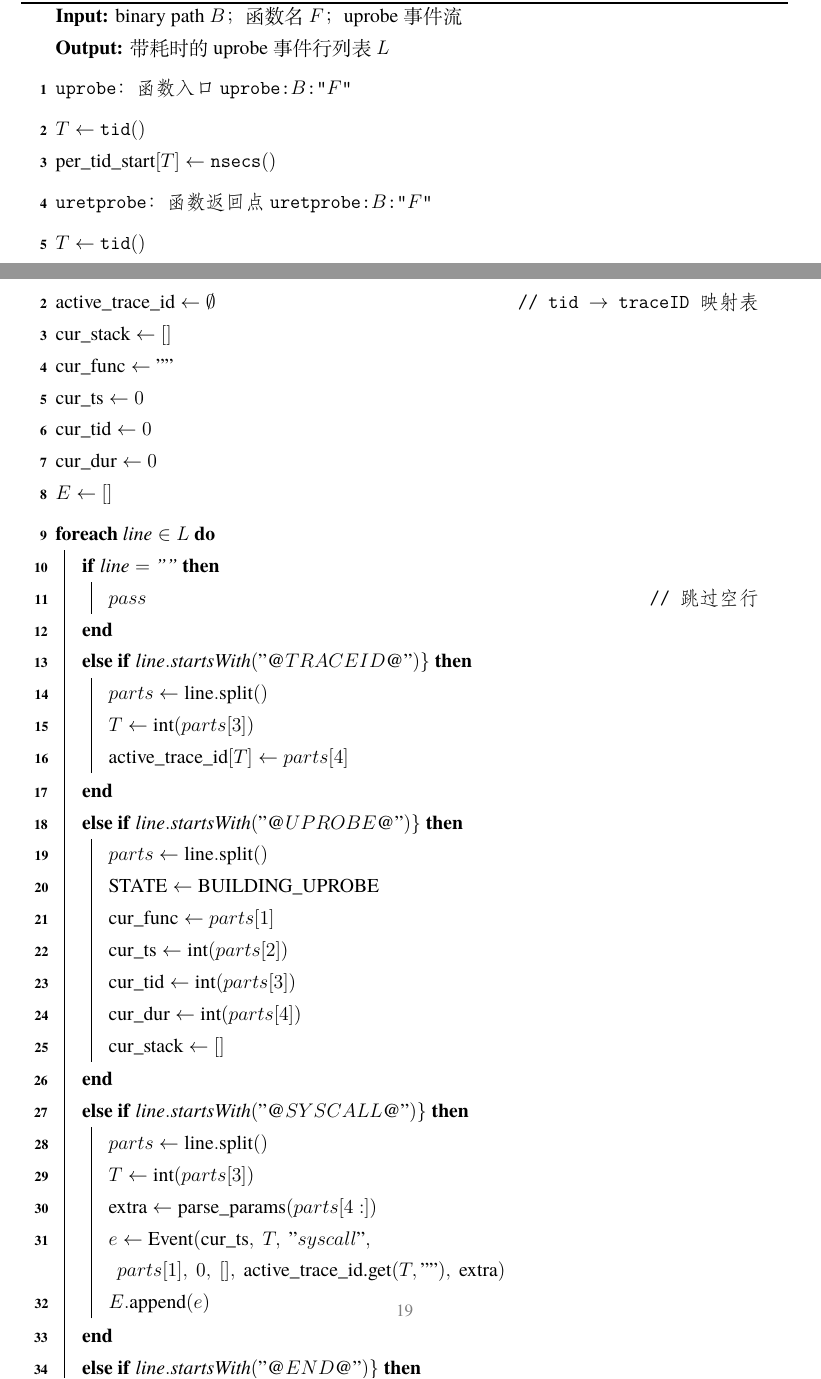
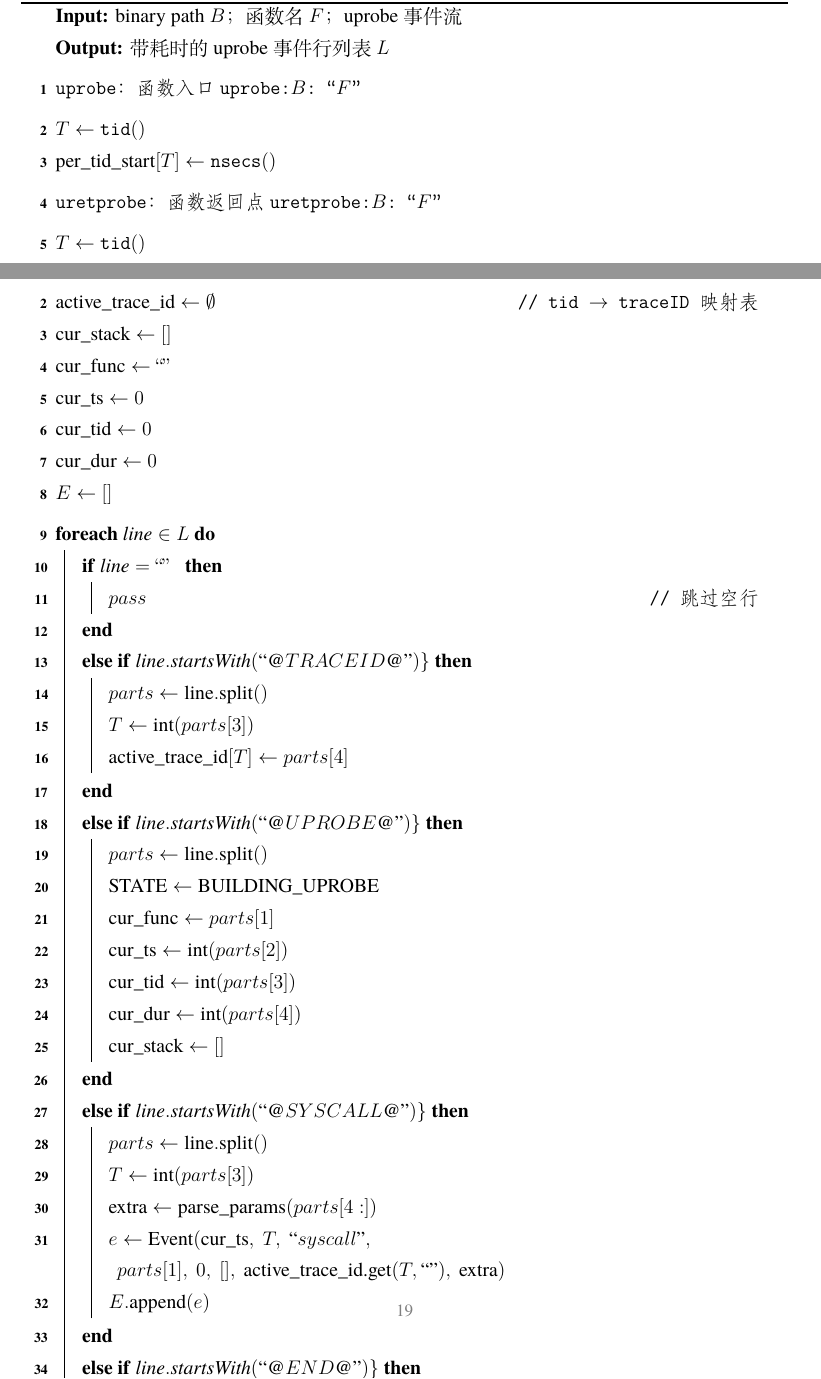
Before and after one commit to TypeJetfire/hybri-chain, a LaTeX thesis (thesis/main.tex, which reads thesis/src/chap/chap04.tex): two parts of pages 23 and 25 of 47, joined at a grey line, cut so that both start at the same text. Compiled offline with XeLaTeX; a missing font is replaced by an installed copy or a similar font.

Commit message:
style: replace ASCII straight quotes with Chinese curly quotes "" throughout chapter 4
Co-authored-by: Cursor <cursoragent@cursor.com>

```diff
--- a/thesis/src/chap/chap04.tex
+++ b/thesis/src/chap/chap04.tex
@@ -45,23 +45,23 @@ Ollama 的推理引擎二进制（带调试信息的 ollama-debug）中，以下
 
 \BlankLine
 \CommentSty{uprobe：函数入口}
-\texttt{uprobe:$B$:"$F$"}
+\texttt{uprobe:$B$:“$F$”}
 \BlankLine
 $T \leftarrow \texttt{tid}()$\;
 $\text{per\_tid\_start}[T] \leftarrow \texttt{nsecs}()$
 
 \BlankLine
 \CommentSty{uretprobe：函数返回点}
-\texttt{uretprobe:$B$:"$F$"}
+\texttt{uretprobe:$B$:“$F$”}
 \BlankLine
 $T \leftarrow \texttt{tid}()$\;
 \If{$T \in \text{per\_tid\_start}$}{
     $t_{\text{start}} \leftarrow \text{per\_tid\_start}[T]$\;
     $t_{\text{end}} \leftarrow \texttt{nsecs}()$\;
     $d \leftarrow (t_{\text{end}} - t_{\text{start}}) / 1000$\;
-    $\text{printf}("@UPROBE@$ F $t_{\text{end}}$ $T$ $d \backslash n")$\;
+    $\text{printf}(“@UPROBE@$ F $t_{\text{end}}$ $T$ $d \backslash n”)$\;
     $\text{print}(\text{ustack}(32))$\;
-    $\text{printf}("@END@\backslash n")$\;
+    $\text{printf}(“@END@\backslash n”)$\;
     $\text{delete}(\text{per\_tid\_start}, T)$
 }
 \end{algorithm}
@@ -104,7 +104,7 @@ trace\_unify.py 输出的 JSON 文件是后续所有处理脚本的数据来源
 $\text{STATE} \leftarrow \text{IDLE}$\;
 $\text{active\_trace\_id} \leftarrow \emptyset$ \tcp*[r]{tid $\rightarrow$ traceID 映射表}
 $\text{cur\_stack} \leftarrow []$\;
-$\text{cur\_func} \leftarrow \text{""}$\;
+$\text{cur\_func} \leftarrow \text{“”}$\;
 $\text{cur\_ts} \leftarrow 0$\;
 $\text{cur\_tid} \leftarrow 0$\;
 $\text{cur\_dur} \leftarrow 0$\;
@@ -127,22 +127,22 @@ $E \leftarrow []$
         $\text{cur\_dur} \leftarrow \text{int}(parts[4])$\;
         $\text{cur\_stack} \leftarrow []$
     }
-    \ElseIf{$\text{line}.\text{startsWith}("@SYSCALL@") \}$}{
+    \ElseIf{$\text{line}.\text{startsWith}(“@SYSCALL@”) \}$}{
         $parts \leftarrow \text{line}.\text{split}()$\;
         $T \leftarrow \text{int}(parts[3])$\;
         $\text{extra} \leftarrow \text{parse\_params}(parts[4:])$\;
-        $e \leftarrow \text{Event}(\text{cur\_ts},\ T,\ "syscall",$
-        $parts[1],\ 0,\ [],\ \text{active\_trace\_id.get}(T,""),\ \text{extra})$\;
+        $e \leftarrow \text{Event}(\text{cur\_ts},\ T,\ “syscall”,$
+        $parts[1],\ 0,\ [],\ \text{active\_trace\_id.get}(T,“”),\ \text{extra})$\;
         $E.\text{append}(e)$
     }
-    \ElseIf{$\text{line}.\text{startsWith}("@END@") \}$}{
+    \ElseIf{$\text{line}.\text{startsWith}(“@END@”) \}$}{
         \If{$\text{STATE} = \text{BUILDING\_UPROBE}$}{
             $T \leftarrow \text{cur\_tid}$\;
-            $\text{stack\_clean} \leftarrow [f \mid f \in \text{cur\_stack} \And \neg f.\text{startsWith}("0x")]$\;
+            $\text{stack\_clean} \leftarrow [f \mid f \in \text{cur\_stack} \And \neg f.\text{startsWith}(“0x”)]$\;
             $\text{stack\_dem} \leftarrow \text{map}(\text{c++filt},\ \text{stack\_clean})$\;
-            $e \leftarrow \text{Event}(\text{cur\_ts},\ T,\ "uprobe",$
+            $e \leftarrow \text{Event}(\text{cur\_ts},\ T,\ “uprobe”,$
             $\text{cur\_func},\ \text{cur\_dur},\ \text{stack\_dem},$
-            $\text{active\_trace\_id.get}(T,""),\ \emptyset)$\;
+            $\text{active\_trace\_id.get}(T,“”),\ \emptyset)$\;
             $E.\text{append}(e)$
         }
         $\text{STATE} \leftarrow \text{IDLE}$
```
Also changed, not shown: thesis/src/chap/chap04.tex (20 more changed lines).
